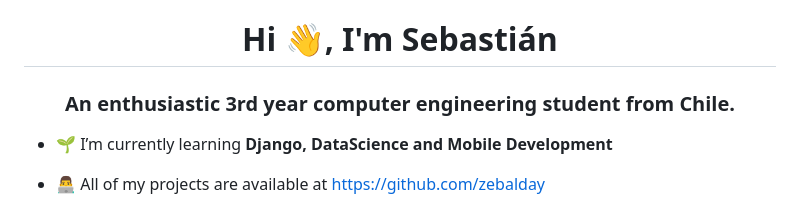
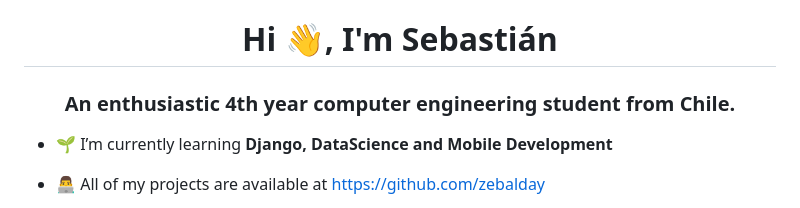
Before and after one commit to zebalday/zebalday, a Markdown page: README.md, the part around the change. GitHub-like rendering.

```diff
--- a/README.md
+++ b/README.md
@@ -1,5 +1,5 @@
 <h1 align="center">Hi 👋, I'm Sebastián</h1>
-<h3 align="center">An enthusiastic 3rd year computer engineering student from Chile.</h3>
+<h3 align="center">An enthusiastic 4th year computer engineering student from Chile.</h3>
 
 - 🌱 I’m currently learning **Django, DataScience and Mobile Development**
 
```
